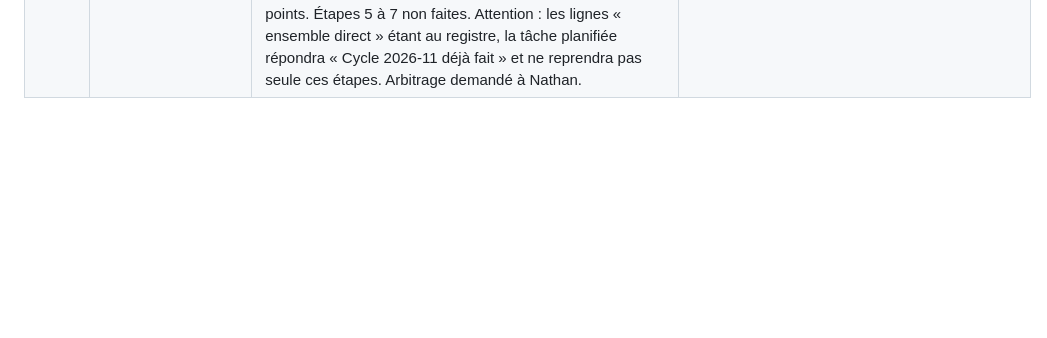
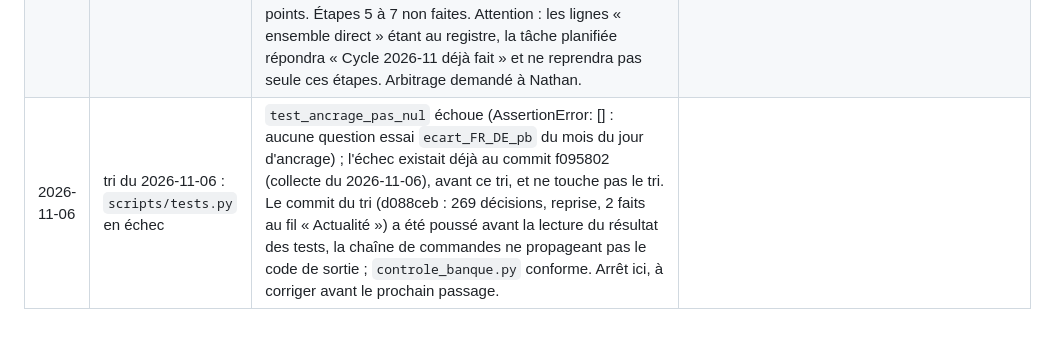
Before and after one commit to Beynat/psychohistoire, a Markdown page: modele/journal.md, the part around the change. Drawn GitHub-style; blank space fills up the shorter version.

Commit message:
Tri du 2026-11-06 : échec de tests.py consigné au journal
Co-Authored-By: Claude Opus 5.5 <noreply@anthropic.com>
Claude-Session: https://claude.ai/code/session_018yD5buhpdUprw3HunhPhMj

```diff
--- a/modele/journal.md
+++ b/modele/journal.md
@@ -78,3 +78,4 @@
 | 2026-11-05 | cycle 2026-11 (v0) : reprise, étape 4 de nouveau en échec | Reprise sur le gel du 2026-11-01, registre/v0.jsonl. `python3 scripts/ensemble.py 2026-11 registre/v0.jsonl` refuse encore : « Ensemble incomplet : 5 prévisionnistes, 2 modèles (minimum 5 et 3) » ; aucune ligne « ensemble direct » écrite, 361 lignes au registre, étapes 4 bis (réseau gelé) à 7 non faites. `ensemble.py`, les réponses P1 à P5 et leur champ « modele » n'ont pas été modifiés, aucun prévisionniste relancé : la tâche planifiée impose l'arrêt en cas d'échec. La règle des trois cas (`modele/passation.md`, cas « cycle bloqué ») pourrait fonder une correction du contrôle, mais elle n'autorise pas ce passage à outrepasser cette consigne d'arrêt : décision de Nathan attendue, signalée par notification. Aucune décision trouvée au dépôt, dans le projet ou en mémoire. Reprise possible les 6 et 7 novembre ; le 8, le cycle sera déclaré manqué. | Procédure du cycle mensuel, étape 4 ; règle d'échec. |
 | 2026-11-05 | `ensemble.py` : deux modèles admis en v0 | Cause : le contrôle de la section 6.1 (trois modèles) n'avait pas été aligné sur la décision du 10 octobre 2026 (trois Opus et deux Sonnet, écart assumé pendant la v0), ce qui bloquait le cycle 2026-11 depuis le 1er novembre. Décision de Nathan du 5 novembre 2026, sur proposition, entre deux options (deux modèles, ou troisième modèle lancé après le gel) : deux modèles. Correction (cas « cycle bloqué ») : `modeles_minimum` rend 2 si v0 et non définitif, 3 sinon ; section 6.1 inchangée, exigence de trois modèles maintenue pour le décompte définitif. Test `test_ensemble_modeles_minimum`, deux mutations détectées, suite complète passée. Réseau non touché : pas de rapport de dérive. | Décision de Nathan ; `cycle_mensuel.md`, étape 4. |
 | 2026-11-05 | cycle 2026-11 (v0) : ensemble émis, étape 4 bis (réseau gelé) en échec | Ensemble direct émis (912 lignes, 8 h 04, commit 0bb2871, contrôle des registres réussi), sur les réponses du 1er novembre. Écarts consignés : émission quatre jours après le gel (la notation exclut d'elle-même toute prévision postérieure à une résolution) ; réseau courant émis le 2 novembre, avant l'ensemble, non rejoué. `python3 scripts/reseau.py 2026-11 --registre registre/v0.jsonl --gele` échoue : KeyError « serré ». Cause : le témoin gelé du 10 octobre ne connaît que trois états de VE-SOND (centre, gauche, droite), alors que l'observation d'octobre vaut « serré » (état créé par la structure v0.11, le 16 octobre). Aucune ligne « réseau v0 gelé » écrite ; `modele/reseau/gele/` non modifié. Effet mesuré sans écriture (60 × 60 trajectoires) : en dehors de la question rapide VE-SOND du mois (centre 86,5 % si centre, 23,1 % si gauche), aucune question ne bouge de plus de 5 points. Étapes 5 à 7 non faites. Attention : les lignes « ensemble direct » étant au registre, la tâche planifiée répondra « Cycle 2026-11 déjà fait » et ne reprendra pas seule ces étapes. Arbitrage demandé à Nathan. | Procédure du cycle mensuel, étape 4 bis ; règle d'échec. |
+| 2026-11-06 | tri du 2026-11-06 : `scripts/tests.py` en échec | `test_ancrage_pas_nul` échoue (AssertionError: [] : aucune question essai `ecart_FR_DE_pb` du mois du jour d'ancrage) ; l'échec existait déjà au commit f095802 (collecte du 2026-11-06), avant ce tri, et ne touche pas le tri. Le commit du tri (d088ceb : 269 décisions, reprise, 2 faits au fil « Actualité ») a été poussé avant la lecture du résultat des tests, la chaîne de commandes ne propageant pas le code de sortie ; `controle_banque.py` conforme. Arrêt ici, à corriger avant le prochain passage. |
```
